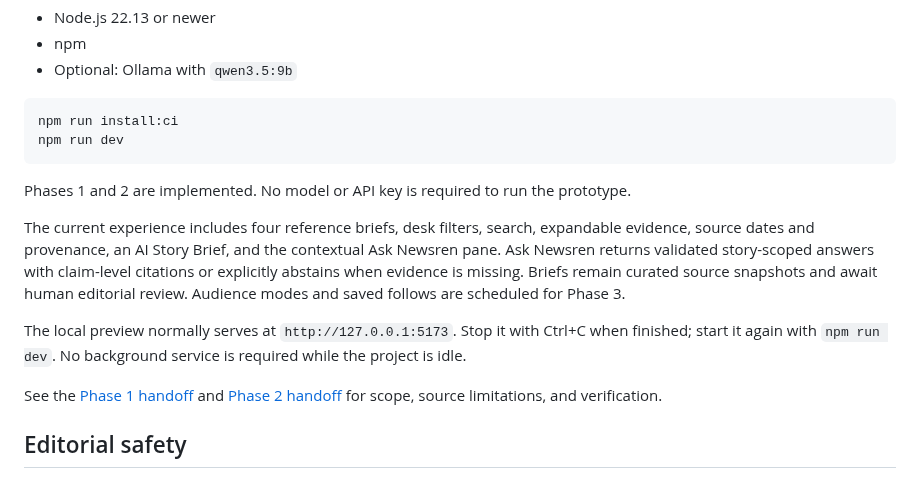
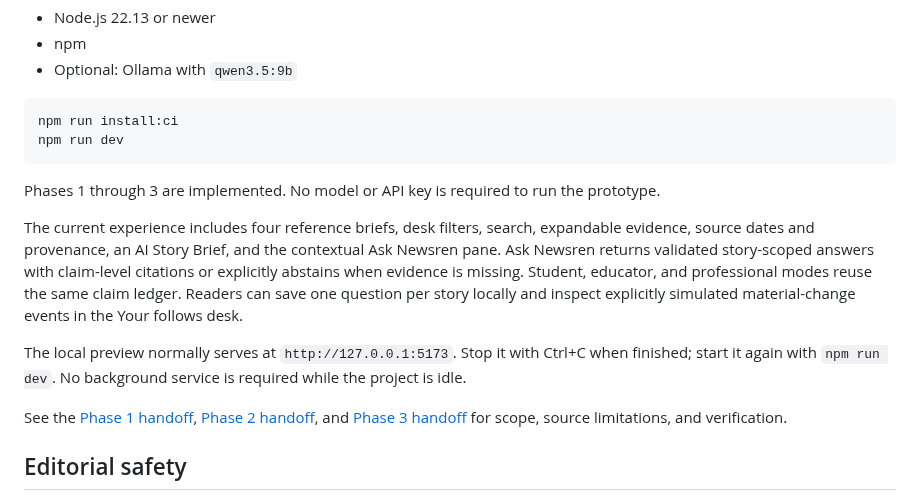
Before and after one commit to haider-06418/newsren-agentic-news-portal, a Markdown page: README.md, the part around the change. GitHub-like rendering.

Commit message:
feat: add Phase 3 audience modes and local follows

````diff
--- a/README.md
+++ b/README.md
@@ -62,13 +62,13 @@ npm run install:ci
 npm run dev
 ```
 
-Phases 1 and 2 are implemented. No model or API key is required to run the prototype.
+Phases 1 through 3 are implemented. No model or API key is required to run the prototype.
 
-The current experience includes four reference briefs, desk filters, search, expandable evidence, source dates and provenance, an AI Story Brief, and the contextual Ask Newsren pane. Ask Newsren returns validated story-scoped answers with claim-level citations or explicitly abstains when evidence is missing. Briefs remain curated source snapshots and await human editorial review. Audience modes and saved follows are scheduled for Phase 3.
+The current experience includes four reference briefs, desk filters, search, expandable evidence, source dates and provenance, an AI Story Brief, and the contextual Ask Newsren pane. Ask Newsren returns validated story-scoped answers with claim-level citations or explicitly abstains when evidence is missing. Student, educator, and professional modes reuse the same claim ledger. Readers can save one question per story locally and inspect explicitly simulated material-change events in the Your follows desk.
 
 The local preview normally serves at `http://127.0.0.1:5173`. Stop it with Ctrl+C when finished; start it again with `npm run dev`. No background service is required while the project is idle.
 
-See the [Phase 1 handoff](docs/PHASE_1.md) and [Phase 2 handoff](docs/PHASE_2.md) for scope, source limitations, and verification.
+See the [Phase 1 handoff](docs/PHASE_1.md), [Phase 2 handoff](docs/PHASE_2.md), and [Phase 3 handoff](docs/PHASE_3.md) for scope, source limitations, and verification.
 
 ## Editorial safety
 
````
Also changed, not shown: docs/ARCHITECTURE.md (+8 -0 lines), docs/PHASE_3.md (added, +33 -0 lines), docs/ROADMAP.md (+5 -3 lines), docs/previews/phase-3-follows.jpg (added), 14 other files.
